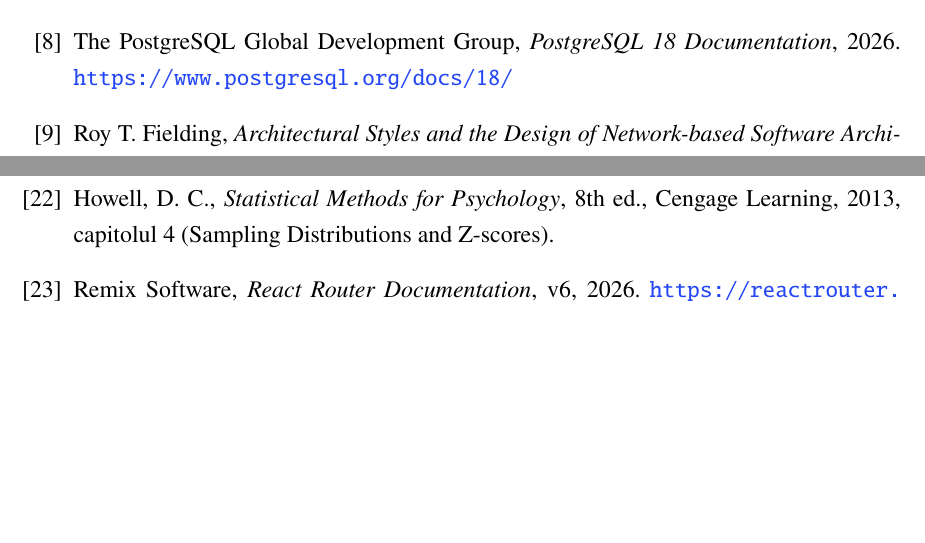
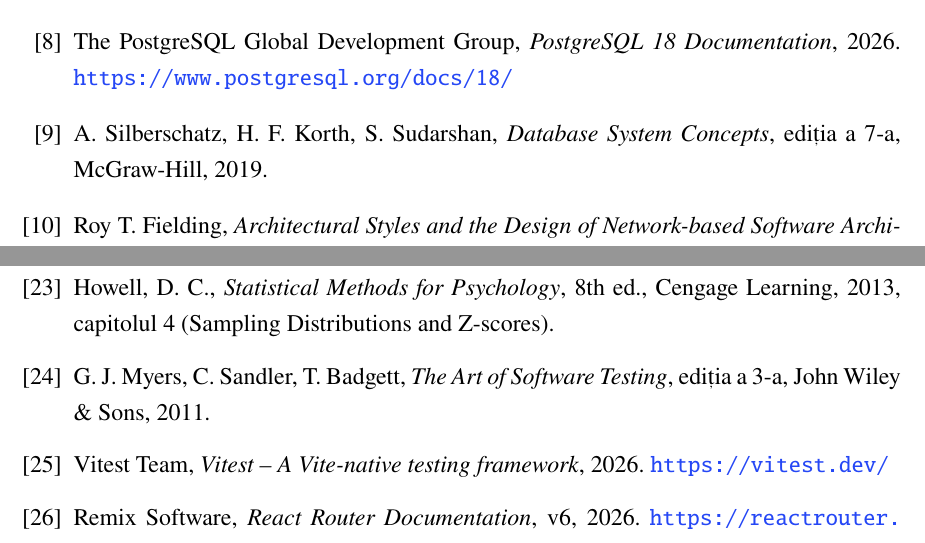
Before and after one commit to Allex2612-x/Lucent, a LaTeX thesis (latex/licenta.tex): two parts of pages 69 and 70 of 70, joined at a grey line, cut so that both start at the same text, the shorter picture padded with empty space. Compiled offline with pdfLaTeX.

Commit message:
Fix dangling citation + add testing references; complete citation coverage
- Add missing \bibitem{ref:dbconcepts} (Silberschatz, Database System
  Concepts) — it was cited in the DB section but had no entry, so it
  rendered as "[?]".
- Add ref:testing (Myers, The Art of Software Testing) and ref:vitest,
  and cite them at the claim points in Cap 6 (testing objectives, the
  automated-test safety-net claim, and the error-severity classification)
  — Cap 6 went from 2 to 6 citations, matching how Giulia cites a testing
  source in her testing chapter.
- Replace a misplaced \cite{ref:nodejs} on the "regression safety net"
  sentence with \cite{ref:testing}.

Verified: 0 undefined citations, 0 "[?]" in the PDF, 109 inline citations
across 31 bibliography entries, 70 pages, clean compile.

Co-Authored-By: Claude Opus 4.7 <noreply@anthropic.com>

```diff
--- a/latex/licenta.tex
+++ b/latex/licenta.tex
@@ -1461,6 +1461,9 @@
 \bibitem{ref:postgres}
 The PostgreSQL Global Development Group, \emph{PostgreSQL 18 Documentation}, 2026. \url{https://www.postgresql.org/docs/18/}
 
+\bibitem{ref:dbconcepts}
+A. Silberschatz, H. F. Korth, S. Sudarshan, \emph{Database System Concepts}, ediția a 7-a, McGraw-Hill, 2019.
+
 \bibitem{ref:rest}
 Roy T. Fielding, \emph{Architectural Styles and the Design of Network-based Software Architectures}, PhD Thesis, University of California, Irvine, 2000.
 
@@ -1503,6 +1506,12 @@
 \bibitem{ref:zscore}
 Howell, D.~C., \emph{Statistical Methods for Psychology}, 8th ed., Cengage Learning, 2013, capitolul 4 (Sampling Distributions and Z-scores).
 
+\bibitem{ref:testing}
+G. J. Myers, C. Sandler, T. Badgett, \emph{The Art of Software Testing}, ediția a 3-a, John Wiley \& Sons, 2011.
+
+\bibitem{ref:vitest}
+Vitest Team, \emph{Vitest -- A Vite-native testing framework}, 2026. \url{https://vitest.dev/}
+
 \bibitem{ref:reactrouter}
 Remix Software, \emph{React Router Documentation}, v6, 2026. \url{https://reactrouter.com/en/main}
 
```
Also changed, not shown: latex/licenta.tex (6 more changed lines).
